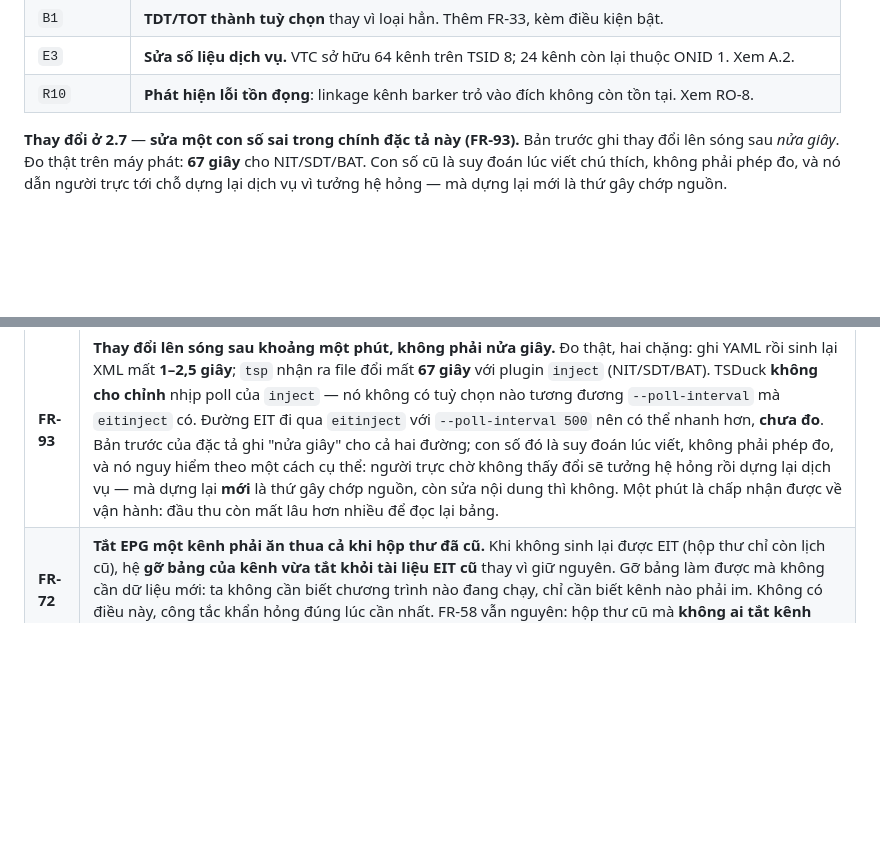
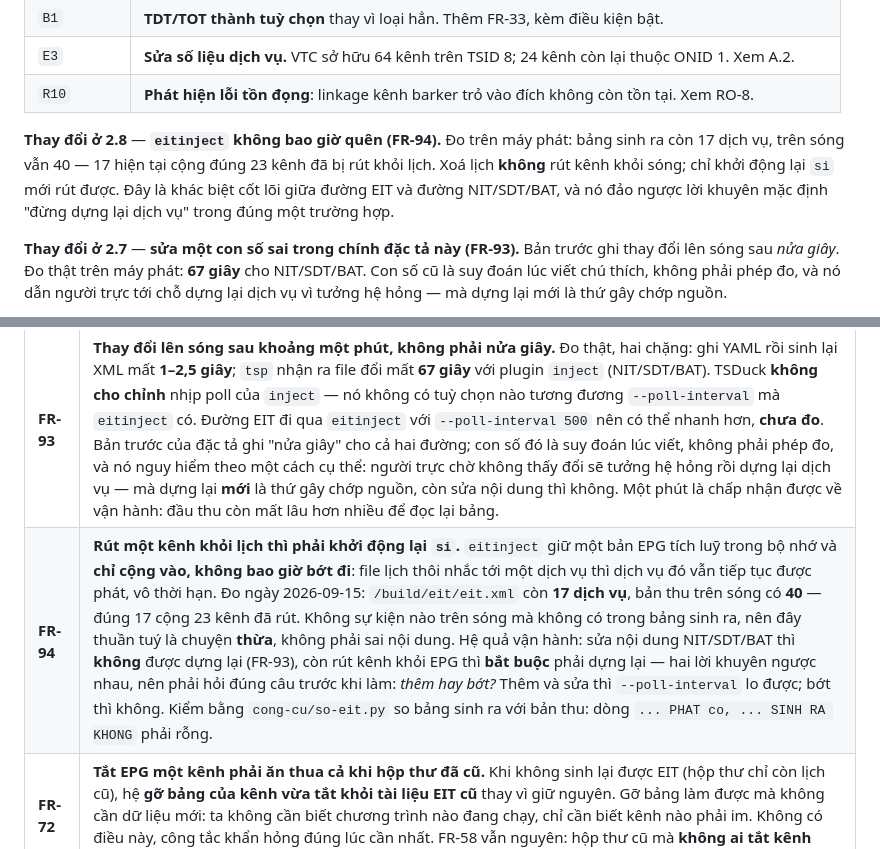
Before and after one commit to ndung2006/VTC-SI, a Markdown page: spec.md, 2 parts joined by grey strips. Rendered like a GitHub page; blank space fills up the shorter version.

```diff
--- a/spec.md
+++ b/spec.md
@@ -20,6 +20,8 @@
 | `B1` | **TDT/TOT thành tuỳ chọn** thay vì loại hẳn. Thêm FR-33, kèm điều kiện bật. |
 | `E3` | **Sửa số liệu dịch vụ.** VTC sở hữu 64 kênh trên TSID 8; 24 kênh còn lại thuộc ONID 1. Xem A.2. |
 | `R10` | **Phát hiện lỗi tồn đọng**: linkage kênh barker trỏ vào đích không còn tồn tại. Xem RO-8. |
+
+**Thay đổi ở 2.8** — **`eitinject` không bao giờ quên (FR-94).** Đo trên máy phát: bảng sinh ra còn 17 dịch vụ, trên sóng vẫn 40 — 17 hiện tại cộng đúng 23 kênh đã bị rút khỏi lịch. Xoá lịch **không** rút kênh khỏi sóng; chỉ khởi động lại `si` mới rút được. Đây là khác biệt cốt lõi giữa đường EIT và đường NIT/SDT/BAT, và nó đảo ngược lời khuyên mặc định "đừng dựng lại dịch vụ" trong đúng một trường hợp.
 
 **Thay đổi ở 2.7** — **sửa một con số sai trong chính đặc tả này (FR-93).** Bản trước ghi thay đổi lên sóng sau *nửa giây*. Đo thật trên máy phát: **67 giây** cho NIT/SDT/BAT. Con số cũ là suy đoán lúc viết chú thích, không phải phép đo, và nó dẫn người trực tới chỗ dựng lại dịch vụ vì tưởng hệ hỏng — mà dựng lại mới là thứ gây chớp nguồn.
 
@@ -304,6 +306,7 @@ Bảng hệ quả của từng thao tác:
 | **FR-70** | **Một công tắc EPG, không phải hai cờ.** SDT có hai bit riêng nên mô hình giữ đúng hai trường, nhưng **không màn hình nào cho tách chúng ra**. Công tắc này để tắt nhanh khi có sự cố: lúc đó người trực cần một câu hỏi có hai câu trả lời, không phải hai ô để cân nhắc. Hai cờ chỉ lệch được khi sửa YAML bằng tay; khi đó giao diện **báo ra** và lần lưu kế tiếp đưa chúng về một mối. |
 | **FR-71** | **Sinh lại NGAY khi có thay đổi, không theo chu kỳ.** Hai nguồn kích hoạt: lưu cấu hình trên web, và có file mới hoặc đổi trong hộp thư lịch / thư mục cấu hình (`vtcsi run` ngó mỗi **5 giây**). Chu kỳ một giờ hạ xuống thành **lưới an toàn** cho việc cửa sổ EIT trôi theo thời gian. Không khởi động lại `tsp` — `--poll-files` tự đọc lại, nên **không có lần chớp nguồn nào**. Sinh lại hỏng thì không làm hỏng việc ghi cấu hình. Về thời gian thực tế, xem FR-93. |
 | **FR-93** | **Thay đổi lên sóng sau khoảng một phút, không phải nửa giây.** Đo thật, hai chặng: ghi YAML rồi sinh lại XML mất **1–2,5 giây**; `tsp` nhận ra file đổi mất **67 giây** với plugin `inject` (NIT/SDT/BAT). TSDuck **không cho chỉnh** nhịp poll của `inject` — nó không có tuỳ chọn nào tương đương `--poll-interval` mà `eitinject` có. Đường EIT đi qua `eitinject` với `--poll-interval 500` nên có thể nhanh hơn, **chưa đo**. Bản trước của đặc tả ghi "nửa giây" cho cả hai đường; con số đó là suy đoán lúc viết, không phải phép đo, và nó nguy hiểm theo một cách cụ thể: người trực chờ không thấy đổi sẽ tưởng hệ hỏng rồi dựng lại dịch vụ — mà dựng lại **mới** là thứ gây chớp nguồn, còn sửa nội dung thì không. Một phút là chấp nhận được về vận hành: đầu thu còn mất lâu hơn nhiều để đọc lại bảng. |
+| **FR-94** | **Rút một kênh khỏi lịch thì phải khởi động lại `si`.** `eitinject` giữ một bản EPG tích luỹ trong bộ nhớ và **chỉ cộng vào, không bao giờ bớt đi**: file lịch thôi nhắc tới một dịch vụ thì dịch vụ đó vẫn tiếp tục được phát, vô thời hạn. Đo ngày 2026-09-15: `/build/eit/eit.xml` còn **17 dịch vụ**, bản thu trên sóng có **40** — đúng 17 cộng 23 kênh đã rút. Không sự kiện nào trên sóng mà không có trong bảng sinh ra, nên đây thuần tuý là chuyện **thừa**, không phải sai nội dung. Hệ quả vận hành: sửa nội dung NIT/SDT/BAT thì **không** được dựng lại (FR-93), còn rút kênh khỏi EPG thì **bắt buộc** phải dựng lại — hai lời khuyên ngược nhau, nên phải hỏi đúng câu trước khi làm: *thêm hay bớt?* Thêm và sửa thì `--poll-interval` lo được; bớt thì không. Kiểm bằng `cong-cu/so-eit.py` so bảng sinh ra với bản thu: dòng `... PHAT co, ... SINH RA KHONG` phải rỗng. |
 | **FR-72** | **Tắt EPG một kênh phải ăn thua cả khi hộp thư đã cũ.** Khi không sinh lại được EIT (hộp thư chỉ còn lịch cũ), hệ **gỡ bảng của kênh vừa tắt khỏi tài liệu EIT cũ** thay vì giữ nguyên. Gỡ bảng làm được mà không cần dữ liệu mới: ta không cần biết chương trình nào đang chạy, chỉ cần biết kênh nào phải im. Không có điều này, công tắc khẩn hỏng đúng lúc cần nhất. FR-58 vẫn nguyên: hộp thư cũ mà **không ai tắt kênh nào** thì file giữ nguyên. |
 | **FR-73** | **Tuyến nhận XML từ hệ lập lịch bên ngoài.** `POST /api/epg`, thân yêu cầu là **chính nội dung XML** chứ không bọc JSON — bên gửi đã có sẵn file, bắt họ mã hoá base64 rồi nhét vào một trường JSON chỉ thêm một bước để sai. Trả JSON đủ để bên kia ghi log: tên file đã ghi, TSID, số dịch vụ, số sự kiện, khoảng thời gian, kết quả sinh lại. |
 | **FR-74** | **Kiểm trước khi ghi, và không ghi gì khi từ chối.** File hỏng nằm trong hộp thư sẽ làm hỏng lần sinh EIT kế tiếp — mà lần đó xảy ra **vài giây sau** và không ai đang nhìn. Từ chối ngay lúc nhận (mã 400 kèm lý do) là cách duy nhất để không bao giờ có file hỏng trên đĩa. Ghi bằng file tạm rồi `replace`, nên không bao giờ có file nửa vời. Tên file chặn `..`, `/`, `\` và dấu chấm đầu. |
```
Also changed, not shown: other parts of spec.md (+1 -1 lines), kiem-thu-thuc-te.md (+34 -0 lines).
